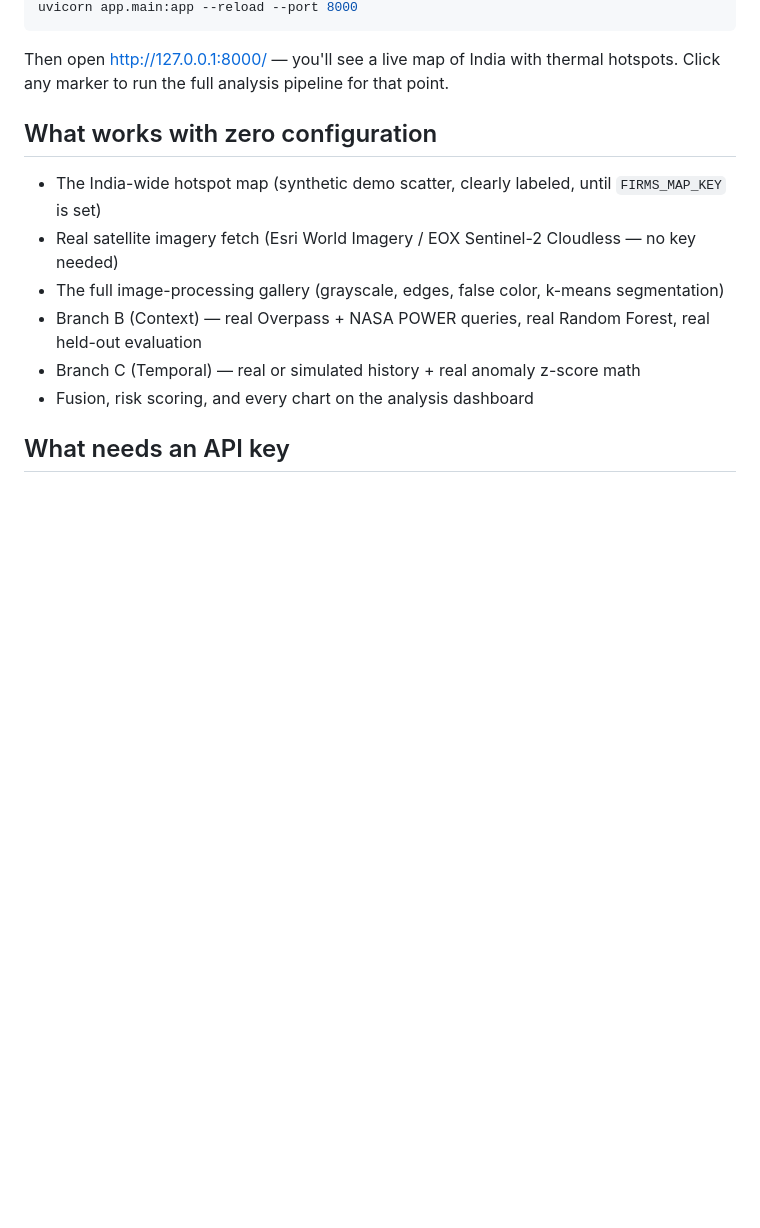
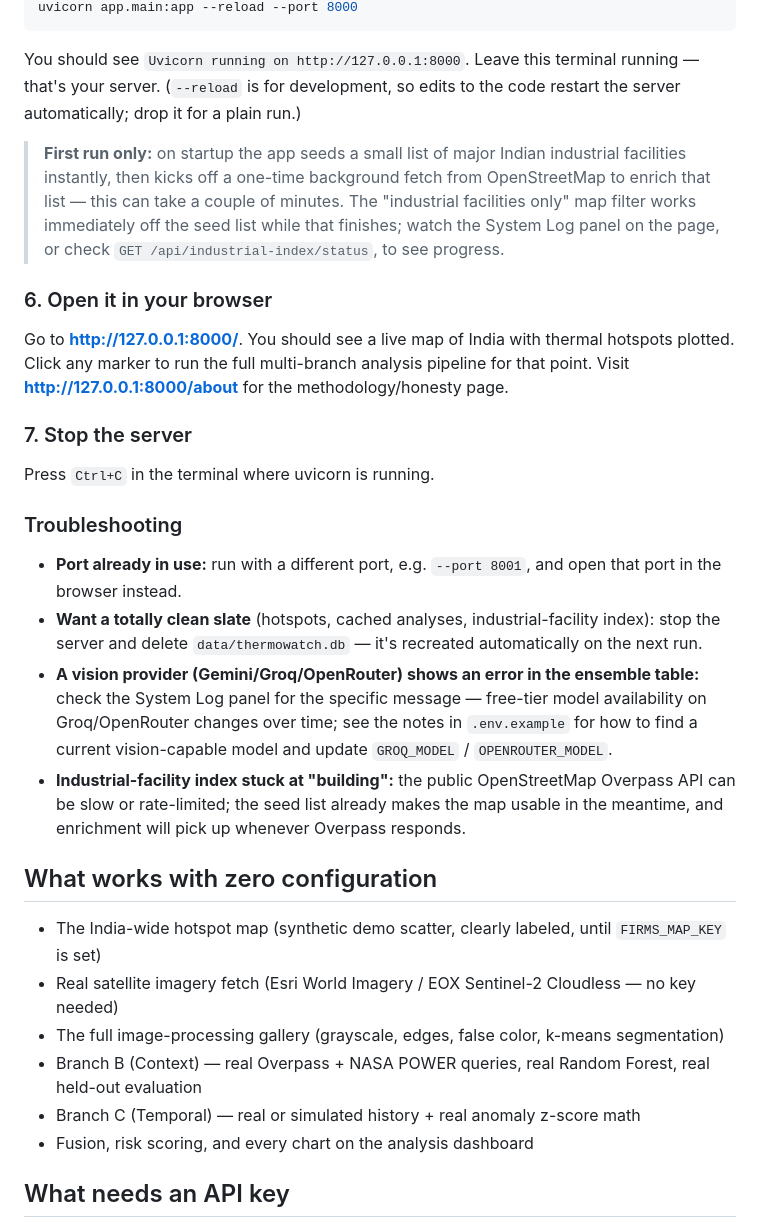
Before and after one commit to CODERNSINGH/SpaceXtra---SIH26162, a Markdown page: README.md, the part around one of its changes. Rendered like a GitHub page; blank space fills up the shorter version.

````diff
--- a/README.md
+++ b/README.md
@@ -26,8 +69,40 @@ cp .env.example .env
 uvicorn app.main:app --reload --port 8000
 ```
 
-Then open http://127.0.0.1:8000/ — you'll see a live map of India with thermal hotspots.
-Click any marker to run the full analysis pipeline for that point.
+You should see `Uvicorn running on http://127.0.0.1:8000`. Leave this terminal running —
+that's your server. (`--reload` is for development, so edits to the code restart the
+server automatically; drop it for a plain run.)
+
+> **First run only:** on startup the app seeds a small list of major Indian industrial
+> facilities instantly, then kicks off a one-time background fetch from OpenStreetMap to
+> enrich that list — this can take a couple of minutes. The "industrial facilities only"
+> map filter works immediately off the seed list while that finishes; watch the System
+> Log panel on the page, or check `GET /api/industrial-index/status`, to see progress.
+
+### 6. Open it in your browser
+
+Go to **http://127.0.0.1:8000/**. You should see a live map of India with thermal
+hotspots plotted. Click any marker to run the full multi-branch analysis pipeline for
+that point. Visit **http://127.0.0.1:8000/about** for the methodology/honesty page.
+
+### 7. Stop the server
+
+Press `Ctrl+C` in the terminal where uvicorn is running.
+
+### Troubleshooting
+
+- **Port already in use:** run with a different port, e.g. `--port 8001`, and open that
+  port in the browser instead.
+- **Want a totally clean slate** (hotspots, cached analyses, industrial-facility index):
+  stop the server and delete `data/thermowatch.db` — it's recreated automatically on the
+  next run.
+- **A vision provider (Gemini/Groq/OpenRouter) shows an error in the ensemble table:**
+  check the System Log panel for the specific message — free-tier model availability on
+  Groq/OpenRouter changes over time; see the notes in `.env.example` for how to find a
+  current vision-capable model and update `GROQ_MODEL` / `OPENROUTER_MODEL`.
+- **Industrial-facility index stuck at "building":** the public OpenStreetMap Overpass
+  API can be slow or rate-limited; the seed list already makes the map usable in the
+  meantime, and enrichment will pick up whenever Overpass responds.
 
 ## What works with zero configuration
 
````
Also changed, not shown: other parts of README.md (+50 -7 lines).
